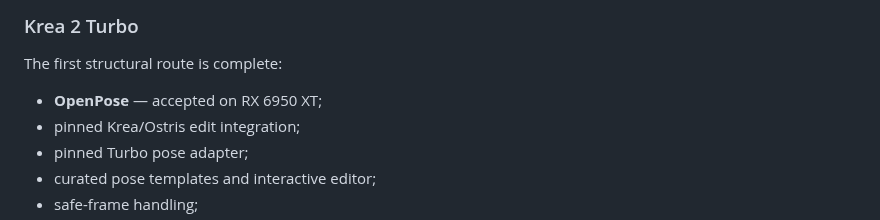
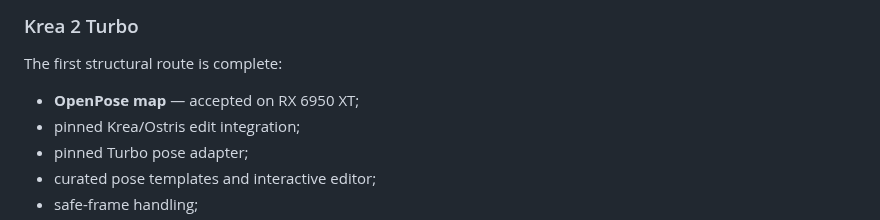
Before and after one commit to quendae/stableamd, a Markdown page: docs/v0.3-forward-plan.md, the part around the change. Rendered like a GitHub page.

Commit message:
docs(v0.3): preserve OpenPose map contract wording

```diff
--- a/docs/v0.3-forward-plan.md
+++ b/docs/v0.3-forward-plan.md
@@ -37,7 +37,7 @@ Every route remains capability-gated. A graph existing in code is not enough to
 
 The first structural route is complete:
 
-- **OpenPose** — accepted on RX 6950 XT;
+- **OpenPose map** — accepted on RX 6950 XT;
 - pinned Krea/Ostris edit integration;
 - pinned Turbo pose adapter;
 - curated pose templates and interactive editor;
```
